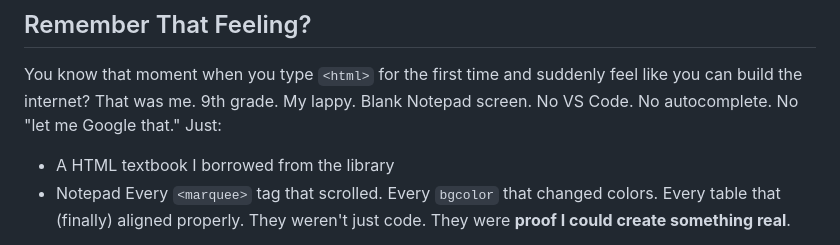
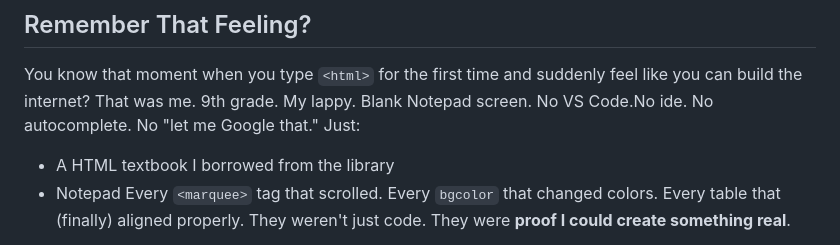
Before and after one commit to ivy-1602/Shree-Om-Ent-USS-2019-Computer-Fun, a Markdown page: README.md, the part around the change. Rendered like a GitHub page.

```diff
--- a/README.md
+++ b/README.md
@@ -6,7 +6,7 @@
 ##  Remember That Feeling?
 
 You know that moment when you type `<html>` for the first time and suddenly feel like you can build the internet? That was me. 9th grade. My lappy. Blank Notepad screen.
-No VS Code. No autocomplete. No "let me Google that." Just:
+No VS Code.No ide. No autocomplete. No "let me Google that." Just:
 - A HTML textbook I borrowed from the library
 - Notepad
 Every `<marquee>` tag that scrolled. Every `bgcolor` that changed colors. Every table that (finally) aligned properly. They weren't just code. They were **proof I could create something real**.
```
